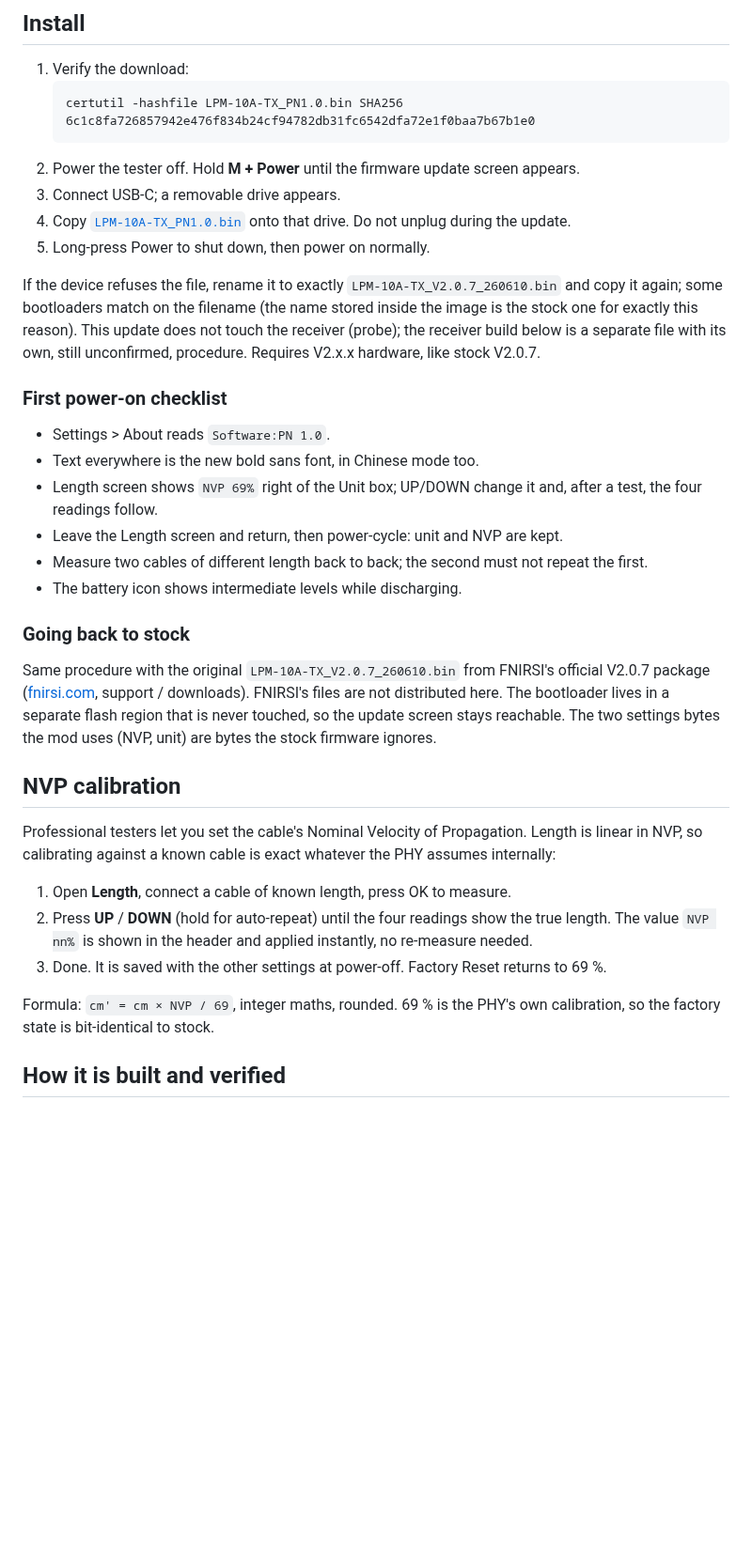
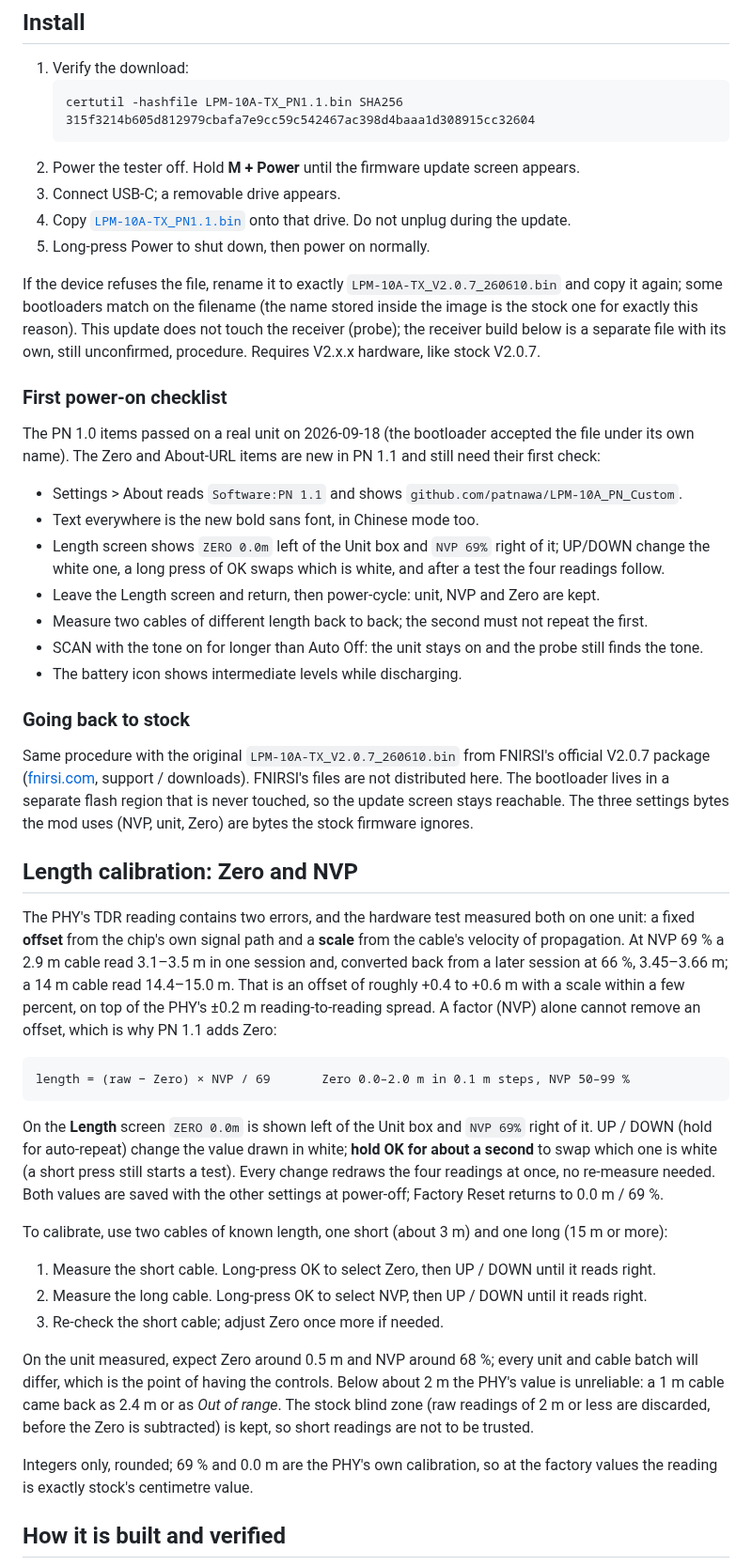
Before and after one commit to patnawa/LPM-10A_PN_Custom, a Markdown page: README.md, the part around one of its changes. Shown at 94% size. Drawn GitHub-style; blank space fills up the shorter version.

````diff
--- a/README.md
+++ b/README.md
@@ -74,12 +74,12 @@ in the same cells so no screen layout changes.
 
 1. Verify the download:
    ```
-   certutil -hashfile LPM-10A-TX_PN1.0.bin SHA256
-   6c1c8fa726857942e476f834b24cf94782db31fc6542dfa72e1f0baa7b67b1e0
+   certutil -hashfile LPM-10A-TX_PN1.1.bin SHA256
+   315f3214b605d812979cbafa7e9cc59c542467ac398d4baaa1d308915cc32604
    ```
 2. Power the tester off. Hold **M + Power** until the firmware update screen appears.
 3. Connect USB-C; a removable drive appears.
-4. Copy [`LPM-10A-TX_PN1.0.bin`](LPM-10A/Firmware%20File/LPM-10A-TX_PN1.0.bin)
+4. Copy [`LPM-10A-TX_PN1.1.bin`](LPM-10A/Firmware%20File/LPM-10A-TX_PN1.1.bin)
    onto that drive. Do not unplug during the update.
 5. Long-press Power to shut down, then power on normally.
 
@@ -91,12 +91,19 @@ V2.x.x hardware, like stock V2.0.7.
 
 ### First power-on checklist
 
-- Settings > About reads `Software:PN 1.0`.
+The PN 1.0 items passed on a real unit on 2026-09-18 (the bootloader accepted the file
+under its own name). The Zero and About-URL items are new in PN 1.1 and still need their
+first check:
+
+- Settings > About reads `Software:PN 1.1` and shows `github.com/patnawa/LPM-10A_PN_Custom`.
 - Text everywhere is the new bold sans font, in Chinese mode too.
-- Length screen shows `NVP 69%` right of the Unit box; UP/DOWN change it and, after a
-  test, the four readings follow.
-- Leave the Length screen and return, then power-cycle: unit and NVP are kept.
+- Length screen shows `ZERO 0.0m` left of the Unit box and `NVP 69%` right of it; UP/DOWN
+  change the white one, a long press of OK swaps which is white, and after a test the four
+  readings follow.
+- Leave the Length screen and return, then power-cycle: unit, NVP and Zero are kept.
 - Measure two cables of different length back to back; the second must not repeat the first.
+- SCAN with the tone on for longer than Auto Off: the unit stays on and the probe still
+  finds the tone.
 - The battery icon shows intermediate levels while discharging.
 
 ### Going back to stock
@@ -104,23 +111,45 @@ V2.x.x hardware, like stock V2.0.7.
 Same procedure with the original `LPM-10A-TX_V2.0.7_260610.bin` from FNIRSI's official
 V2.0.7 package ([fnirsi.com](https://www.fnirsi.com), support / downloads). FNIRSI's files
 are not distributed here. The bootloader lives in a separate flash region that is never
-touched, so the update screen stays reachable. The two settings bytes the mod uses (NVP,
-unit) are bytes the stock firmware ignores.
+touched, so the update screen stays reachable. The three settings bytes the mod uses (NVP,
+unit, Zero) are bytes the stock firmware ignores.
 
-## NVP calibration
+## Length calibration: Zero and NVP
 
-Professional testers let you set the cable's Nominal Velocity of Propagation. Length is
-linear in NVP, so calibrating against a known cable is exact whatever the PHY assumes
-internally:
+The PHY's TDR reading contains two errors, and the hardware test measured both on one
+unit: a fixed **offset** from the chip's own signal path and a **scale** from the cable's
+velocity of propagation. At NVP 69 % a 2.9 m cable read 3.1–3.5 m in one session and,
+converted back from a later session at 66 %, 3.45–3.66 m; a 14 m cable read 14.4–15.0 m.
+That is an offset of roughly +0.4 to +0.6 m with a scale within a few percent, on top of
+the PHY's ±0.2 m reading-to-reading spread. A factor (NVP) alone cannot remove an offset,
+which is why PN 1.1 adds Zero:
 
-1. Open **Length**, connect a cable of known length, press OK to measure.
-2. Press **UP** / **DOWN** (hold for auto-repeat) until the four readings show the true
-   length. The value `NVP nn%` is shown in the header and applied instantly, no re-measure
-   needed.
-3. Done. It is saved with the other settings at power-off. Factory Reset returns to 69 %.
+```
+length = (raw − Zero) × NVP / 69       Zero 0.0–2.0 m in 0.1 m steps, NVP 50–99 %
+```
 
-Formula: `cm' = cm × NVP / 69`, integer maths, rounded. 69 % is the PHY's own calibration,
-so the factory state is bit-identical to stock.
+On the **Length** screen `ZERO 0.0m` is shown left of the Unit box and `NVP 69%` right of
+it. UP / DOWN (hold for auto-repeat) change the value drawn in white; **hold OK for about a
+second** to swap which one is white (a short press still starts a test). Every change
+redraws the four readings at once, no re-measure needed. Both values are saved with the other settings at power-off; Factory Reset returns
+to 0.0 m / 69 %.
+
+To calibrate, use two cables of known length, one short (about 3 m) and one long (15 m or
+more):
+
+1. Measure the short cable. Long-press OK to select Zero, then UP / DOWN until it reads
+   right.
+2. Measure the long cable. Long-press OK to select NVP, then UP / DOWN until it reads right.
+3. Re-check the short cable; adjust Zero once more if needed.
+
+On the unit measured, expect Zero around 0.5 m and NVP around 68 %; every unit and cable
+batch will differ, which is the point of having the controls. Below about 2 m the PHY's
+value is unreliable: a 1 m cable came back as 2.4 m or as *Out of range*. The stock blind
+zone (raw readings of 2 m or less are discarded, before the Zero is subtracted) is kept, so
+short readings are not to be trusted.
+
+Integers only, rounded; 69 % and 0.0 m are the PHY's own calibration, so at the factory
+values the reading is exactly stock's centimetre value.
 
 ## How it is built and verified
 
````
Also changed, not shown: other parts of README.md (+20 -20 lines), LPM-10A/Firmware File/FORMULA-AUDIT.md (+36 -19 lines), docs/ROADMAP.md (+41 -28 lines), docs/img/length_screen.png, 8 other files.
